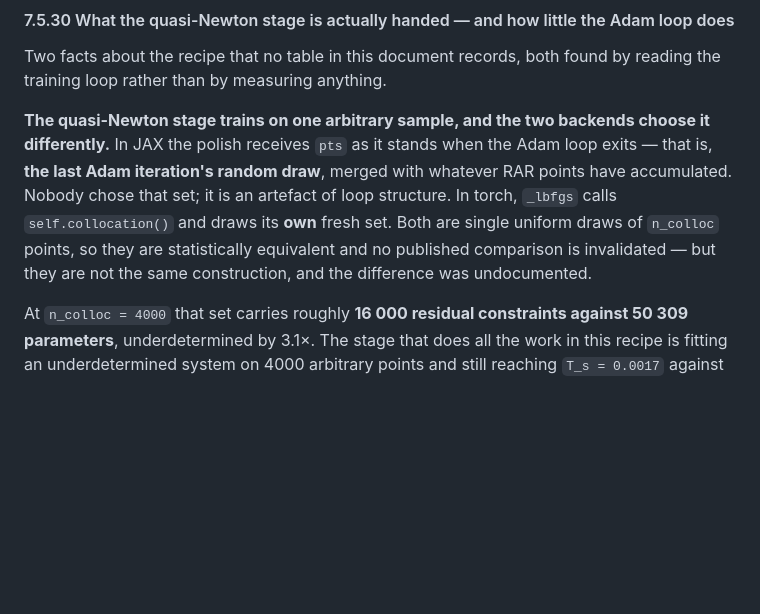
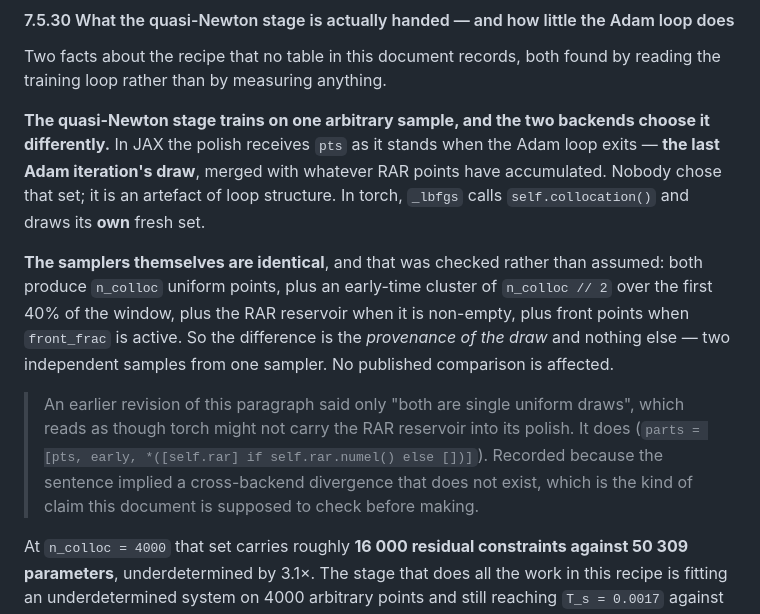
Before and after one commit to ppigazzini/pinn-sfr-transient, a Markdown page: docs/axial_nn.md, the part around the change. Rendered like a GitHub page; blank space fills up the shorter version.

Commit message:
docs(axial): the two collocation samplers are identical -- checked, not assumed
7.5.30 said the polish sets were 'single uniform draws', which reads as though
torch might not carry the RAR reservoir into its quasi-Newton stage. It does:
parts = [pts, early, *([self.rar] if self.rar.numel() else [])].

Both samplers produce n_colloc uniform points, an early-time cluster of
n_colloc // 2 over the first 40% of the window, the RAR reservoir when non-empty,
and front points when front_frac is active. The ONLY difference between the
backends is the provenance of the draw -- JAX reuses the last Adam iteration's,
torch draws its own -- so they are two independent samples from one sampler and
no published comparison is affected.

Recorded rather than silently edited: the sentence implied a cross-backend
divergence that does not exist, which is exactly the kind of claim this document
exists to check before making.

```diff
--- a/docs/axial_nn.md
+++ b/docs/axial_nn.md
@@ -2896,12 +2896,22 @@ the training loop rather than by measuring anything.
 
 **The quasi-Newton stage trains on one arbitrary sample, and the two backends choose it
 differently.** In JAX the polish receives `pts` as it stands when the Adam loop exits —
-that is, **the last Adam iteration's random draw**, merged with whatever RAR points have
-accumulated. Nobody chose that set; it is an artefact of loop structure. In torch,
-`_lbfgs` calls `self.collocation()` and draws its **own** fresh set. Both are single
-uniform draws of `n_colloc` points, so they are statistically equivalent and no published
-comparison is invalidated — but they are not the same construction, and the difference
-was undocumented.
+**the last Adam iteration's draw**, merged with whatever RAR points have accumulated.
+Nobody chose that set; it is an artefact of loop structure. In torch, `_lbfgs` calls
+`self.collocation()` and draws its **own** fresh set.
+
+**The samplers themselves are identical**, and that was checked rather than assumed:
+both produce `n_colloc` uniform points, plus an early-time cluster of `n_colloc // 2`
+over the first 40% of the window, plus the RAR reservoir when it is non-empty, plus front
+points when `front_frac` is active. So the difference is the *provenance of the draw* and
+nothing else — two independent samples from one sampler. No published comparison is
+affected.
+
+> An earlier revision of this paragraph said only "both are single uniform draws", which
+> reads as though torch might not carry the RAR reservoir into its polish. It does
+> (`parts = [pts, early, *([self.rar] if self.rar.numel() else [])]`). Recorded because
+> the sentence implied a cross-backend divergence that does not exist, which is the kind
+> of claim this document is supposed to check before making.
 
 At `n_colloc = 4000` that set carries roughly **16 000 residual constraints against
 50 309 parameters**, underdetermined by 3.1×. The stage that does all the work in this
```
